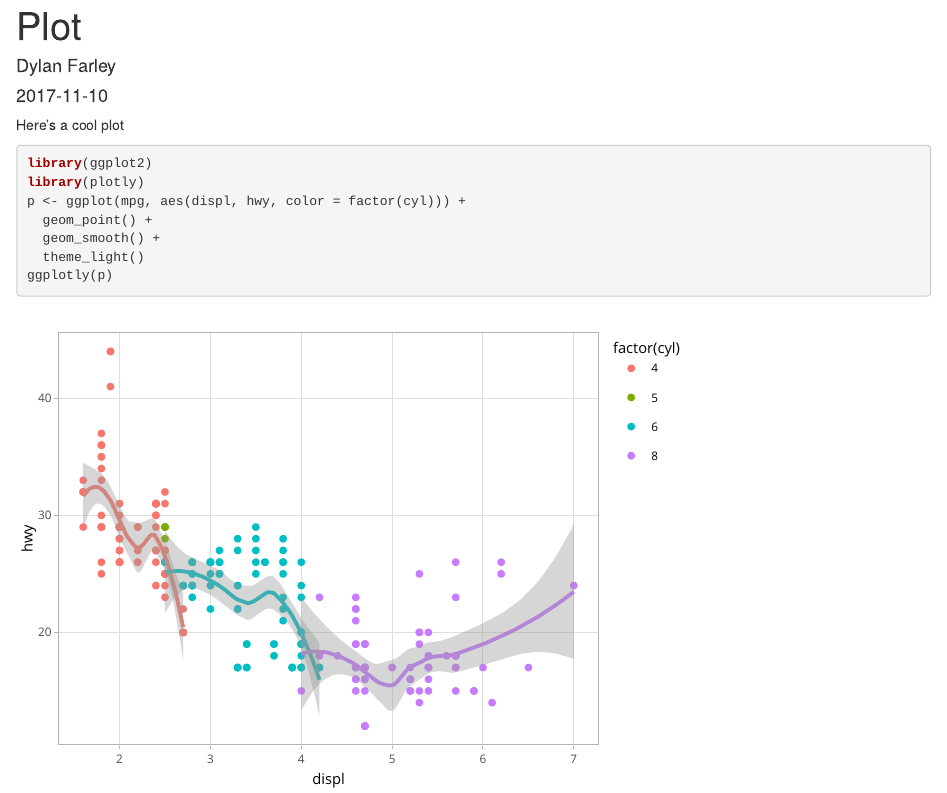
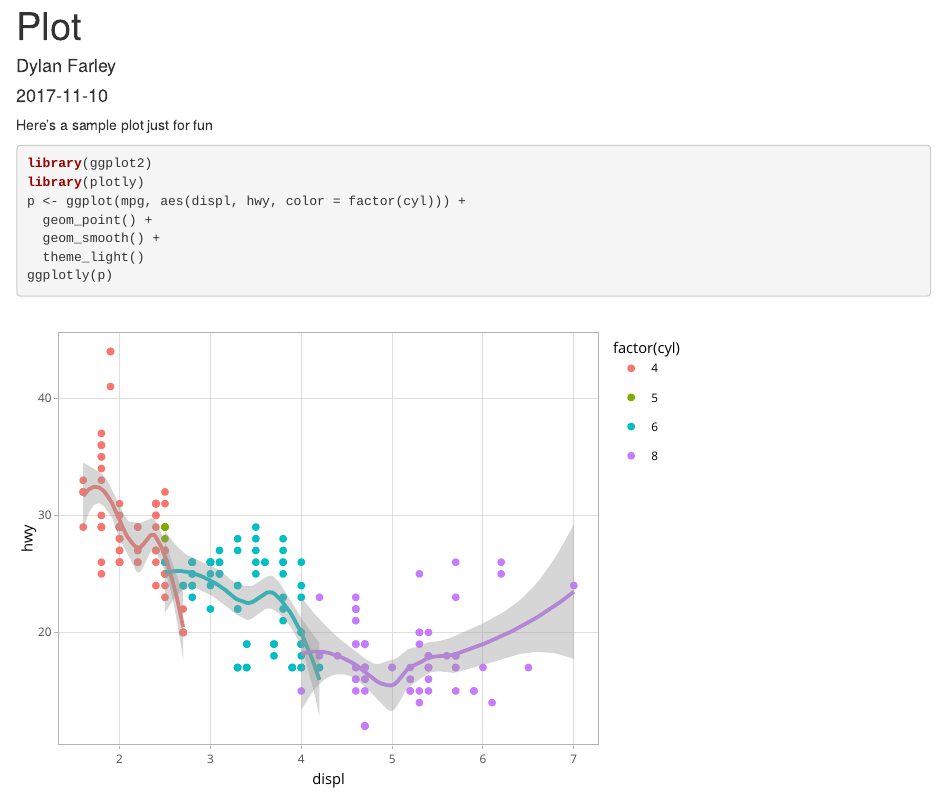
Before and after one commit to dylfarley/senior-project, an R Markdown document (content/post/2017-11-10-final-project-presentation.Rmd): the page in a window 1100 px wide, from its top. Rendered offline with R 4.5, knitr and Pandoc, with nearby package versions.

Commit message:
Change that Graph

````diff
--- a/content/post/2017-11-10-final-project-presentation.Rmd
+++ b/content/post/2017-11-10-final-project-presentation.Rmd
@@ -2,12 +2,12 @@
 title: Plot
 author: Dylan Farley
 date: '2017-11-10'
-slug: final-project-presentation
+slug: plot
 categories: []
 tags: []
 ---
 
-Here's a cool plot
+Here's a sample plot just for fun
 
 ```{r plot, message = FALSE, warning = FALSE}
 library(ggplot2)
````
Also changed, not shown: content/post/2017-11-10-final-project-presentation.html, 2 other files.
